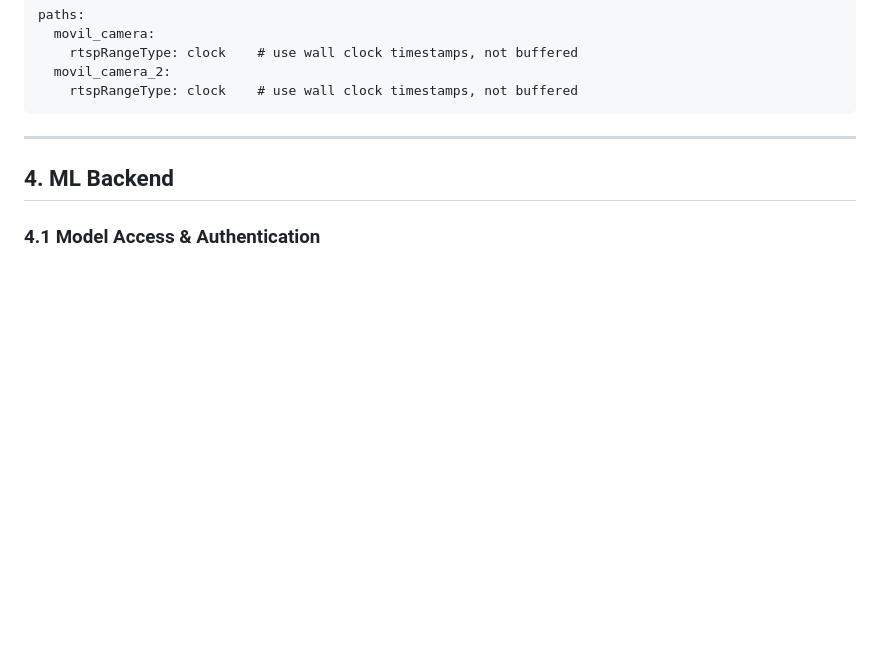
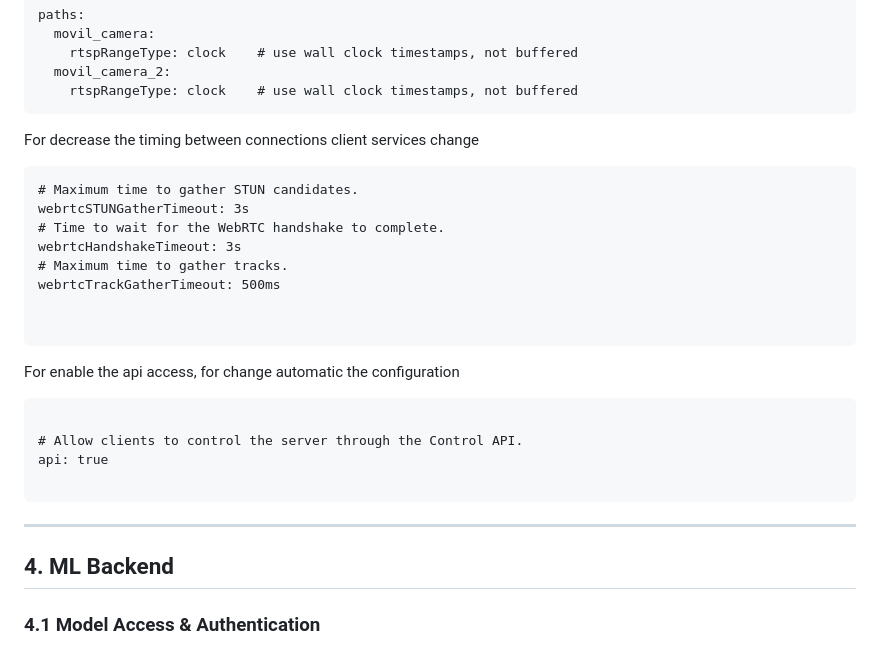
Before and after one commit to qwerteleven/VISOR, a Markdown page: INSTALL.MD, the part around the change. Rendered like a GitHub page; blank space fills up the shorter version.

Commit message:
update mediamtx config, for performance and automatic config changes

````diff
--- a/INSTALL.MD
+++ b/INSTALL.MD
@@ -108,6 +108,29 @@ paths:
   movil_camera_2:
     rtspRangeType: clock    # use wall clock timestamps, not buffered
 ```
+
+For decrease the timing between connections client services change
+
+```
+# Maximum time to gather STUN candidates.
+webrtcSTUNGatherTimeout: 3s
+# Time to wait for the WebRTC handshake to complete.
+webrtcHandshakeTimeout: 3s
+# Maximum time to gather tracks.
+webrtcTrackGatherTimeout: 500ms
+
+
+```
+
+For enable the api access, for change automatic the configuration
+
+```
+
+# Allow clients to control the server through the Control API.
+api: true
+
+```
+
 
 ---
 
````
